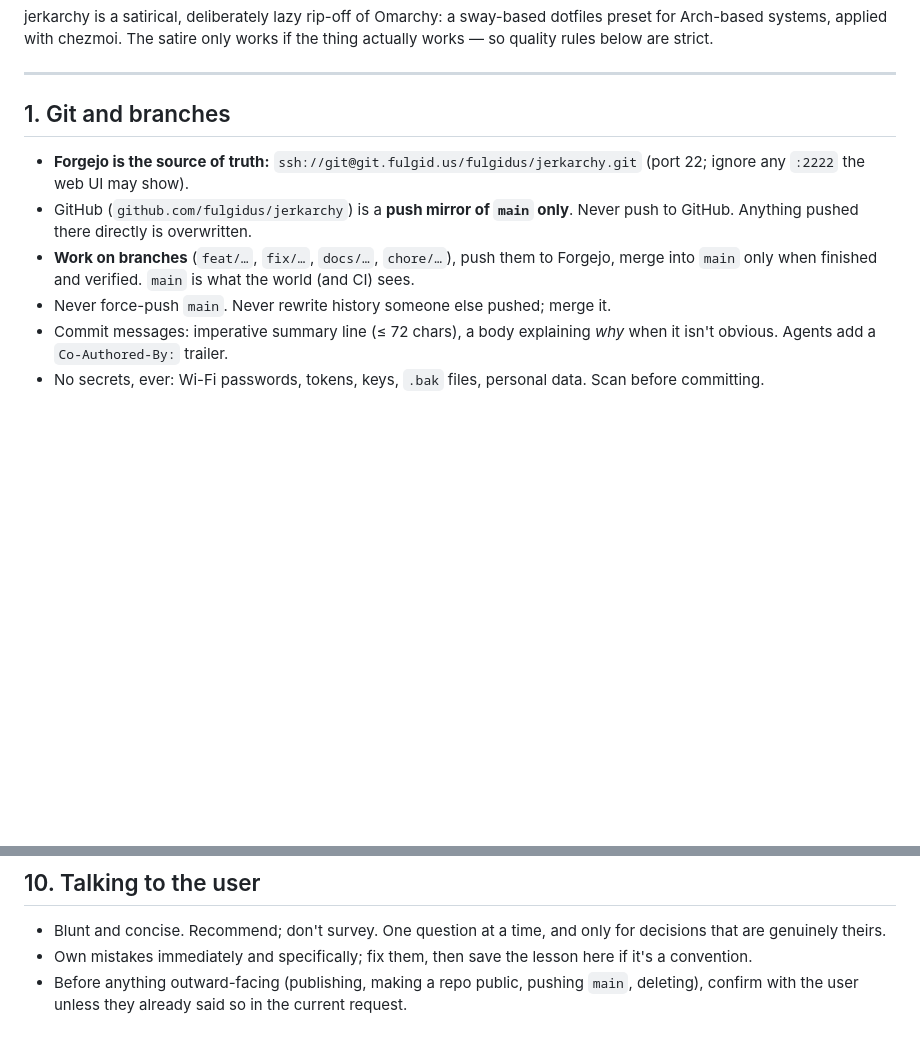
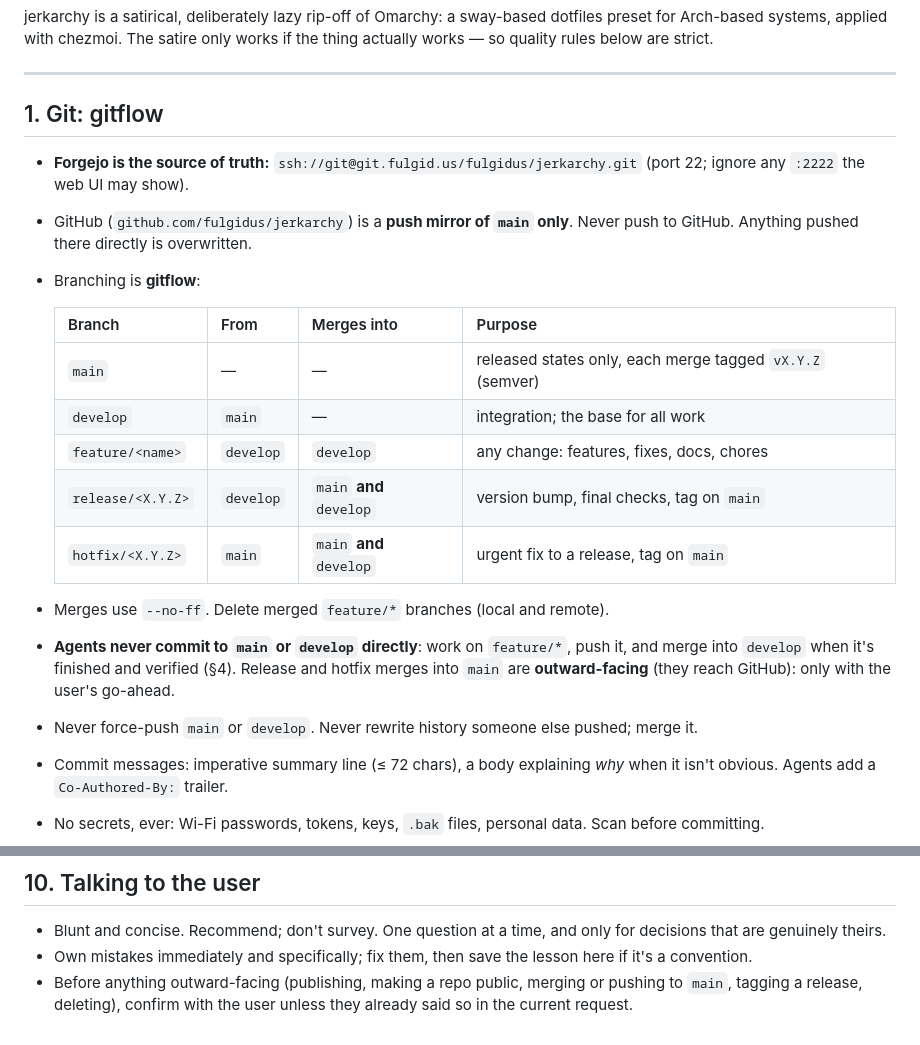
Before and after one commit to fulgidus/jerkarchy, a Markdown page: AGENTS.md, 2 parts joined by grey strips. GitHub-like rendering; blank space fills up the shorter version.

Commit message:
AGENTS.md: adopt gitflow (main releases, develop integration, feature/release/hotfix)

```diff
--- a/AGENTS.md
+++ b/AGENTS.md
@@ -10,16 +10,29 @@ works if the thing actually works — so quality rules below are strict.
 
 ---
 
-## 1. Git and branches
+## 1. Git: gitflow
 
 - **Forgejo is the source of truth:** `ssh://git@git.fulgid.us/fulgidus/jerkarchy.git`
   (port 22; ignore any `:2222` the web UI may show).
 - GitHub (`github.com/fulgidus/jerkarchy`) is a **push mirror of `main` only**.
   Never push to GitHub. Anything pushed there directly is overwritten.
-- **Work on branches** (`feat/…`, `fix/…`, `docs/…`, `chore/…`), push them to
-  Forgejo, merge into `main` only when finished and verified. `main` is what
-  the world (and CI) sees.
-- Never force-push `main`. Never rewrite history someone else pushed; merge it.
+- Branching is **gitflow**:
+
+  | Branch | From | Merges into | Purpose |
+  |---|---|---|---|
+  | `main` | — | — | released states only, each merge tagged `vX.Y.Z` (semver) |
+  | `develop` | `main` | — | integration; the base for all work |
+  | `feature/<name>` | `develop` | `develop` | any change: features, fixes, docs, chores |
+  | `release/<X.Y.Z>` | `develop` | `main` **and** `develop` | version bump, final checks, tag on `main` |
+  | `hotfix/<X.Y.Z>` | `main` | `main` **and** `develop` | urgent fix to a release, tag on `main` |
+
+- Merges use `--no-ff`. Delete merged `feature/*` branches (local and remote).
+- **Agents never commit to `main` or `develop` directly**: work on
+  `feature/*`, push it, and merge into `develop` when it's finished and
+  verified (§4). Release and hotfix merges into `main` are **outward-facing**
+  (they reach GitHub): only with the user's go-ahead.
+- Never force-push `main` or `develop`. Never rewrite history someone else
+  pushed; merge it.
 - Commit messages: imperative summary line (≤ 72 chars), a body explaining
   *why* when it isn't obvious. Agents add a `Co-Authored-By:` trailer.
 - No secrets, ever: Wi-Fi passwords, tokens, keys, `.bak` files, personal
@@ -194,6 +207,6 @@ live; they change.
   only for decisions that are genuinely theirs.
 - Own mistakes immediately and specifically; fix them, then save the lesson
   here if it's a convention.
-- Before anything outward-facing (publishing, making a repo public, pushing
-  `main`, deleting), confirm with the user unless they already said so in
-  the current request.
+- Before anything outward-facing (publishing, making a repo public, merging
+  or pushing to `main`, tagging a release, deleting), confirm with the user
+  unless they already said so in the current request.
```
